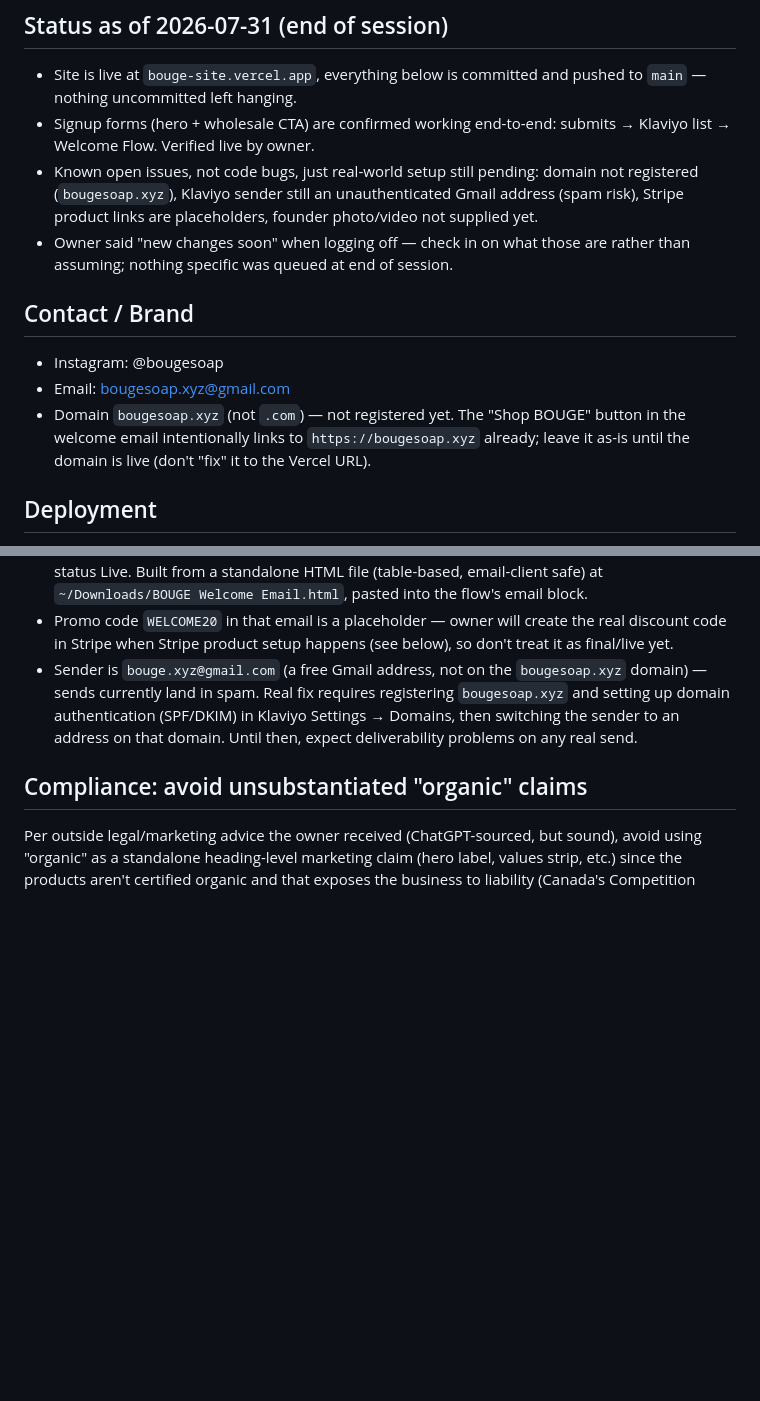
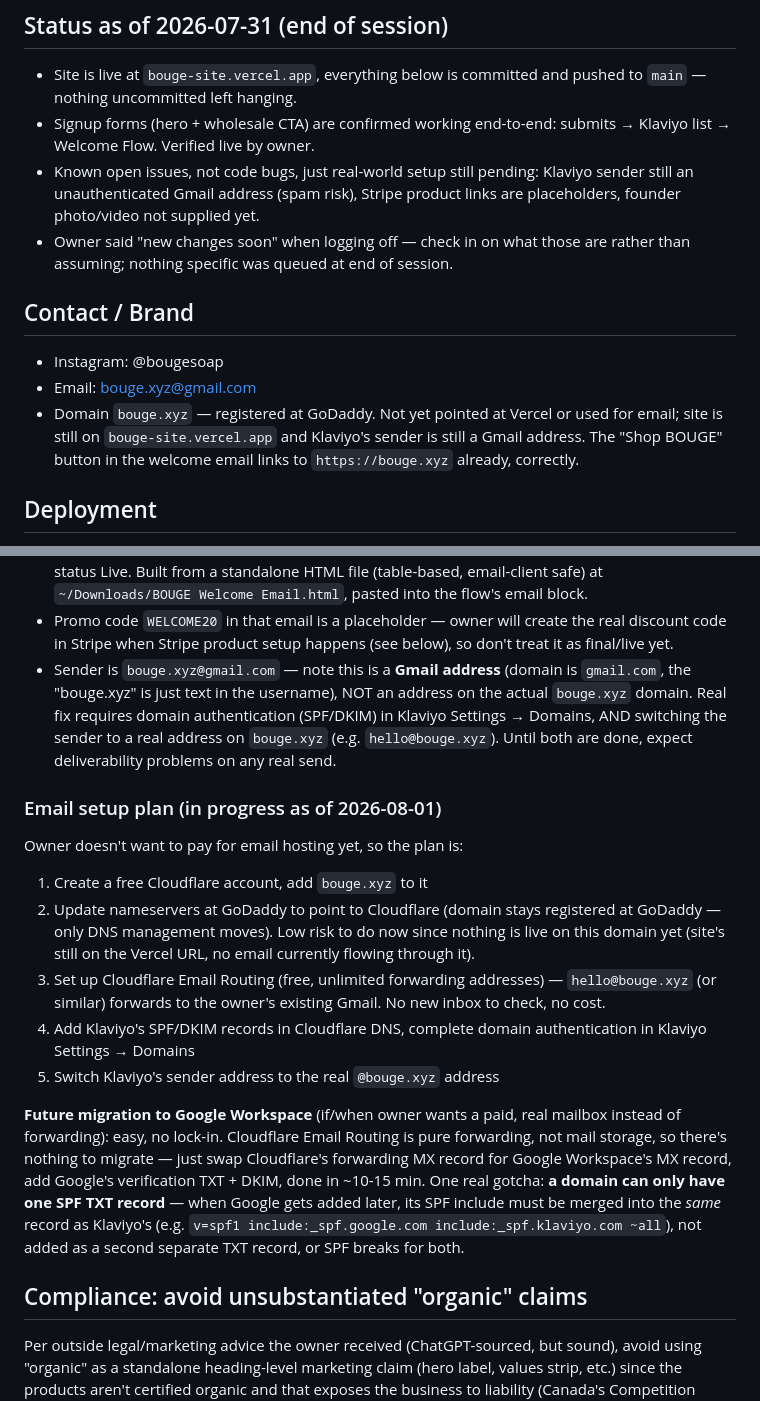
Before and after one commit to bouge-soap/bouge-site, a Markdown page: CLAUDE.md, 2 parts joined by grey strips. Rendered like a GitHub page; blank space fills up the shorter version.

Commit message:
Correct domain to bouge.xyz, document email/Klaviyo auth plan
Domain was incorrectly recorded as bougesoap.xyz in a couple of spots
(also fixed in the welcome email HTML) — actual registered domain is
bouge.xyz, already on GoDaddy. Documents the planned free path to
Klaviyo domain authentication (Cloudflare Email Routing instead of
paid email hosting) and the future Google Workspace migration notes.

Co-Authored-By: Claude Sonnet 5 <noreply@anthropic.com>

```diff
--- a/CLAUDE.md
+++ b/CLAUDE.md
@@ -8,19 +8,18 @@ Small-batch natural soap brand. Founder: Jill. Based in Kelowna, BC, Canada.
 - Signup forms (hero + wholesale CTA) are confirmed working end-to-end:
   submits → Klaviyo list → Welcome Flow. Verified live by owner.
 - Known open issues, not code bugs, just real-world setup still pending:
-  domain not registered (`bougesoap.xyz`), Klaviyo sender still an
-  unauthenticated Gmail address (spam risk), Stripe product links are
-  placeholders, founder photo/video not supplied yet.
+  Klaviyo sender still an unauthenticated Gmail address (spam risk), Stripe
+  product links are placeholders, founder photo/video not supplied yet.
 - Owner said "new changes soon" when logging off — check in on what those
   are rather than assuming; nothing specific was queued at end of session.
 
 ## Contact / Brand
 - Instagram: @bougesoap
-- Email: bougesoap.xyz@gmail.com
-- Domain `bougesoap.xyz` (not `.com`) — not registered yet. The "Shop BOUGE"
-  button in the welcome email intentionally links to `https://bougesoap.xyz`
-  already; leave it as-is until the domain is live (don't "fix" it to the
-  Vercel URL).
+- Email: bouge.xyz@gmail.com
+- Domain `bouge.xyz` — registered at GoDaddy. Not yet pointed at Vercel or
+  used for email; site is still on `bouge-site.vercel.app` and Klaviyo's
+  sender is still a Gmail address. The "Shop BOUGE" button in the welcome
+  email links to `https://bouge.xyz` already, correctly.
 
 ## Deployment
 - Site: static HTML/CSS/JS, no framework, no build step (see README in
@@ -58,11 +57,36 @@ Small-batch natural soap brand. Founder: Jill. Based in Kelowna, BC, Canada.
 - Promo code `WELCOME20` in that email is a placeholder — owner will create
   the real discount code in Stripe when Stripe product setup happens (see
   below), so don't treat it as final/live yet.
-- Sender is `bouge.xyz@gmail.com` (a free Gmail address, not on the
-  `bougesoap.xyz` domain) — sends currently land in spam. Real fix requires
-  registering `bougesoap.xyz` and setting up domain authentication (SPF/DKIM)
-  in Klaviyo Settings → Domains, then switching the sender to an address on
-  that domain. Until then, expect deliverability problems on any real send.
+- Sender is `bouge.xyz@gmail.com` — note this is a **Gmail address** (domain
+  is `gmail.com`, the "bouge.xyz" is just text in the username), NOT an
+  address on the actual `bouge.xyz` domain. Real fix requires domain
+  authentication (SPF/DKIM) in Klaviyo Settings → Domains, AND switching the
+  sender to a real address on `bouge.xyz` (e.g. `hello@bouge.xyz`). Until
+  both are done, expect deliverability problems on any real send.
+
+### Email setup plan (in progress as of 2026-08-01)
+Owner doesn't want to pay for email hosting yet, so the plan is:
+1. Create a free Cloudflare account, add `bouge.xyz` to it
+2. Update nameservers at GoDaddy to point to Cloudflare (domain stays
+   registered at GoDaddy — only DNS management moves). Low risk to do now
+   since nothing is live on this domain yet (site's still on the Vercel
+   URL, no email currently flowing through it).
+3. Set up Cloudflare Email Routing (free, unlimited forwarding addresses) —
+   `hello@bouge.xyz` (or similar) forwards to the owner's existing Gmail.
+   No new inbox to check, no cost.
+4. Add Klaviyo's SPF/DKIM records in Cloudflare DNS, complete domain
+   authentication in Klaviyo Settings → Domains
+5. Switch Klaviyo's sender address to the real `@bouge.xyz` address
+
+**Future migration to Google Workspace** (if/when owner wants a paid, real
+mailbox instead of forwarding): easy, no lock-in. Cloudflare Email Routing
+is pure forwarding, not mail storage, so there's nothing to migrate — just
+swap Cloudflare's forwarding MX record for Google Workspace's MX record,
+add Google's verification TXT + DKIM, done in ~10-15 min. One real gotcha:
+**a domain can only have one SPF TXT record** — when Google gets added
+later, its SPF include must be merged into the *same* record as Klaviyo's
+(e.g. `v=spf1 include:_spf.google.com include:_spf.klaviyo.com ~all`), not
+added as a second separate TXT record, or SPF breaks for both.
 
 ## Compliance: avoid unsubstantiated "organic" claims
 Per outside legal/marketing advice the owner received (ChatGPT-sourced, but
```
